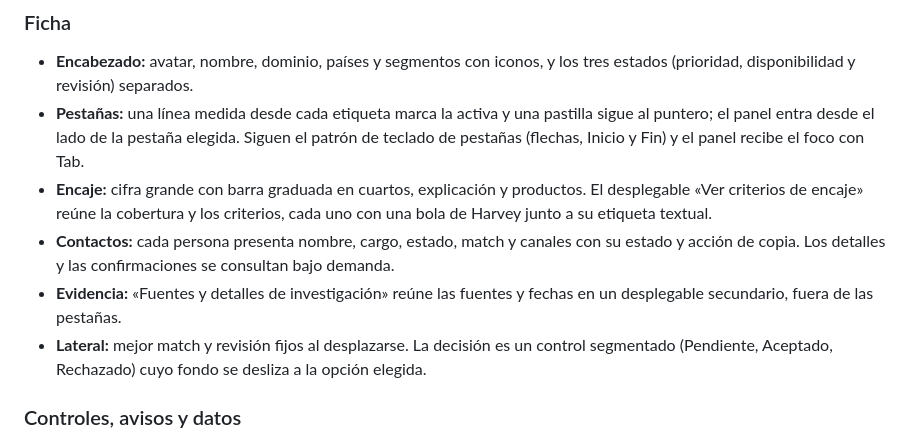
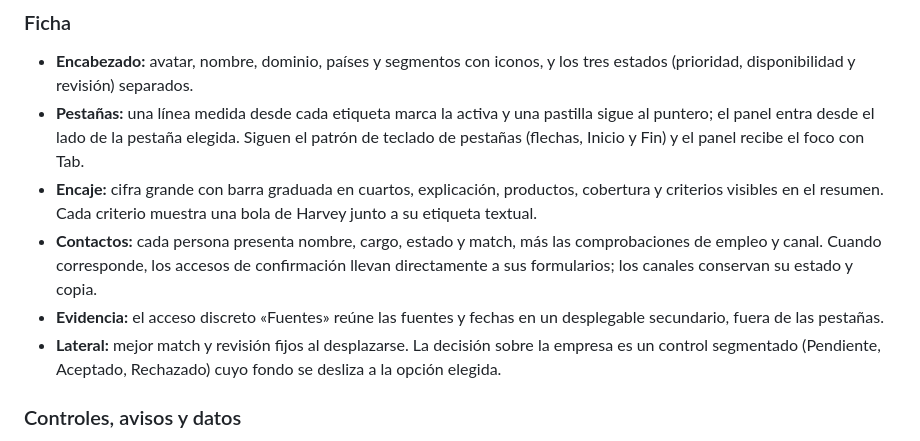
Before and after one commit to ThomasSerna/veryfi-prospecting, a Markdown page: DESIGN.md, the part around the change. GitHub-like rendering.

```diff
--- a/DESIGN.md
+++ b/DESIGN.md
@@ -221,16 +221,17 @@ animado `panel-left-open` de [lucide-animated](https://github.com/pqoqubbw/icons
   pastilla sigue al puntero; el panel entra desde el lado de la pestaña elegida.
   Siguen el patrón de teclado de pestañas (flechas, Inicio y Fin) y el panel
   recibe el foco con Tab.
-- **Encaje:** cifra grande con barra graduada en cuartos, explicación y productos.
-  El desplegable «Ver criterios de encaje» reúne la cobertura y los criterios, cada
-  uno con una bola de Harvey junto a su etiqueta textual.
-- **Contactos:** cada persona presenta nombre, cargo, estado, match y canales con
-  su estado y acción de copia. Los detalles y las confirmaciones se consultan bajo demanda.
-- **Evidencia:** «Fuentes y detalles de investigación» reúne las fuentes y fechas en
-  un desplegable secundario, fuera de las pestañas.
-- **Lateral:** mejor match y revisión fijos al desplazarse. La decisión es un
-  control segmentado (Pendiente, Aceptado, Rechazado) cuyo fondo se desliza a la
-  opción elegida.
+- **Encaje:** cifra grande con barra graduada en cuartos, explicación, productos,
+  cobertura y criterios visibles en el resumen. Cada criterio muestra una bola de
+  Harvey junto a su etiqueta textual.
+- **Contactos:** cada persona presenta nombre, cargo, estado y match, más las
+  comprobaciones de empleo y canal. Cuando corresponde, los accesos de confirmación
+  llevan directamente a sus formularios; los canales conservan su estado y copia.
+- **Evidencia:** el acceso discreto «Fuentes» reúne las fuentes y fechas en un
+  desplegable secundario, fuera de las pestañas.
+- **Lateral:** mejor match y revisión fijos al desplazarse. La decisión sobre la
+  empresa es un control segmentado (Pendiente, Aceptado, Rechazado) cuyo fondo se
+  desliza a la opción elegida.
 
 ### Controles, avisos y datos
 
```
Also changed, not shown: docs/ui.md (+14 -11 lines).
